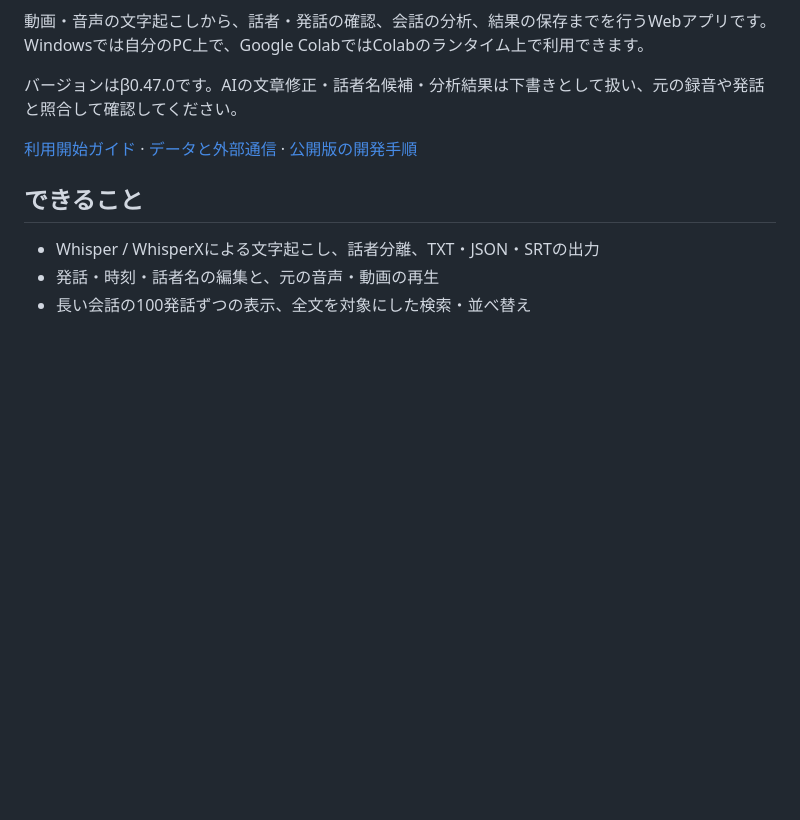
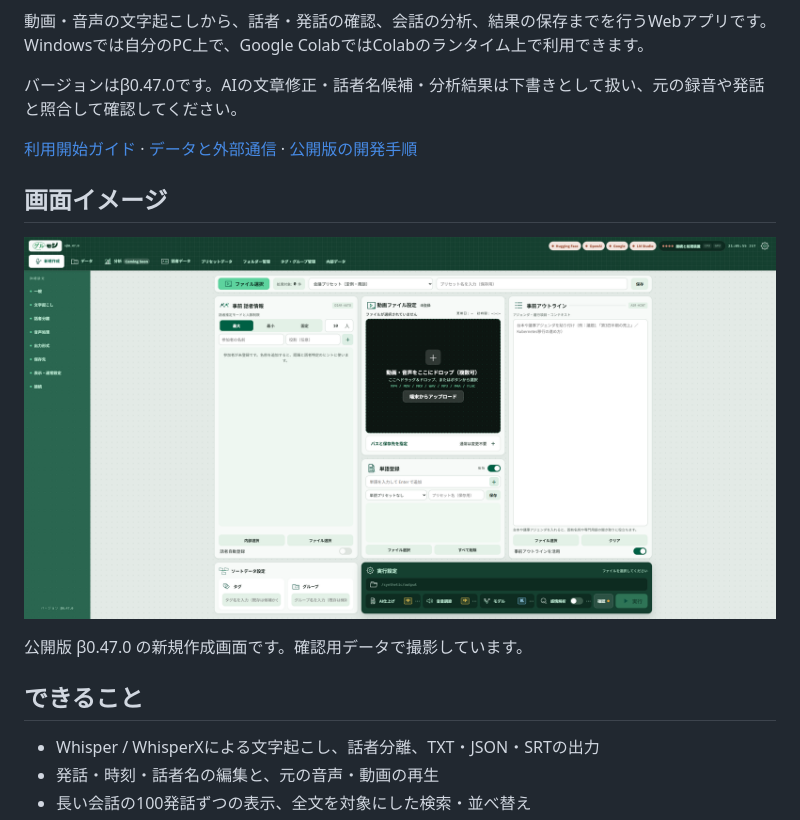
Before and after one commit to krokharu/Gurumoji-public, a Markdown page: README.md, the part around the change. Drawn GitHub-style; pictures changed too: docs/assets/create-screen.png (added); blank space fills up the shorter version.

Commit message:
docs: READMEに公開版の画面スクリーンショットを掲載

```diff
--- a/README.md
+++ b/README.md
@@ -7,6 +7,12 @@
 バージョンはβ0.47.0です。AIの文章修正・話者名候補・分析結果は下書きとして扱い、元の録音や発話と照合して確認してください。
 
 [利用開始ガイド](docs/GETTING_STARTED.md) · [データと外部通信](docs/DATA_AND_PRIVACY.md) · [公開版の開発手順](docs/DEVELOPMENT.md)
+
+## 画面イメージ
+
+![グルモジの新規作成画面](docs/assets/create-screen.png)
+
+公開版 β0.47.0 の新規作成画面です。確認用データで撮影しています。
 
 ## できること
 
```
